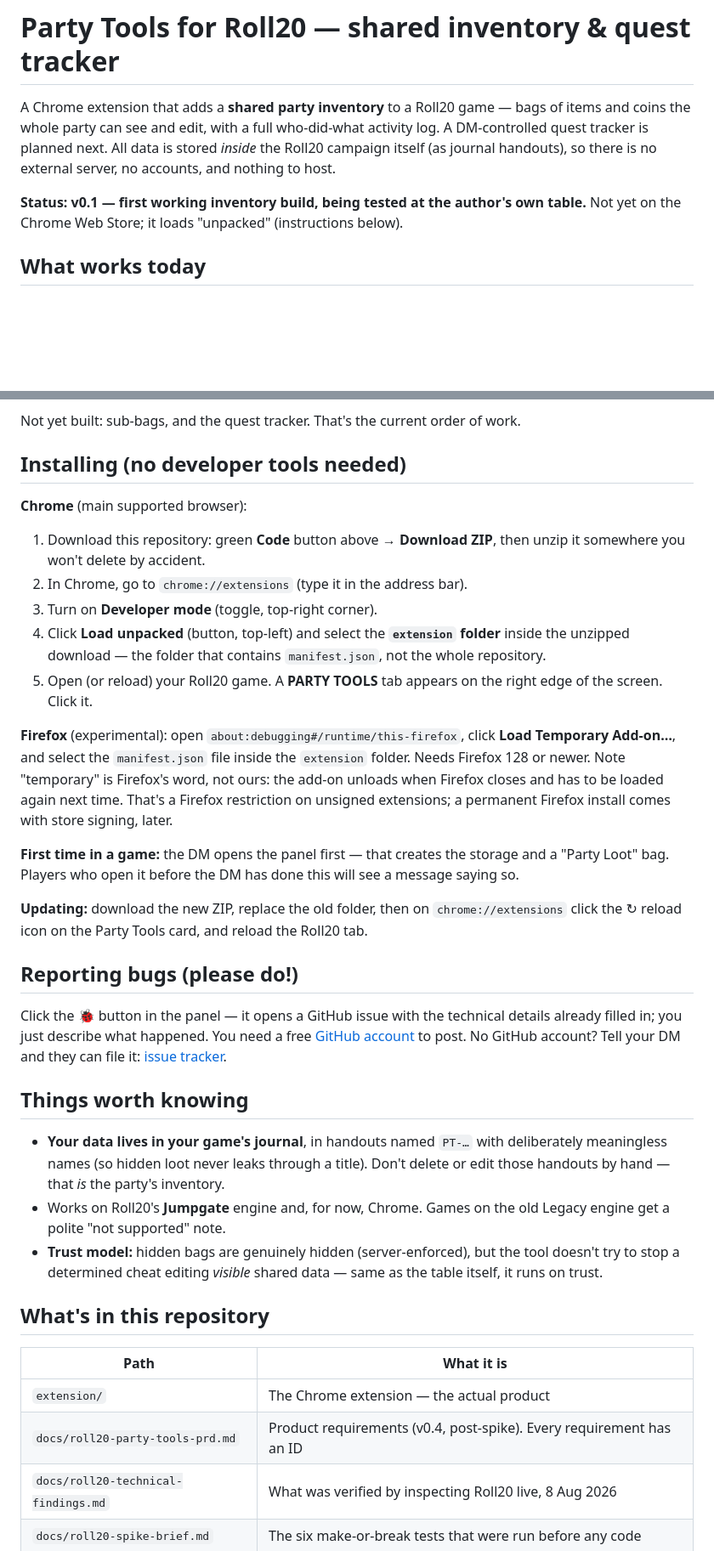
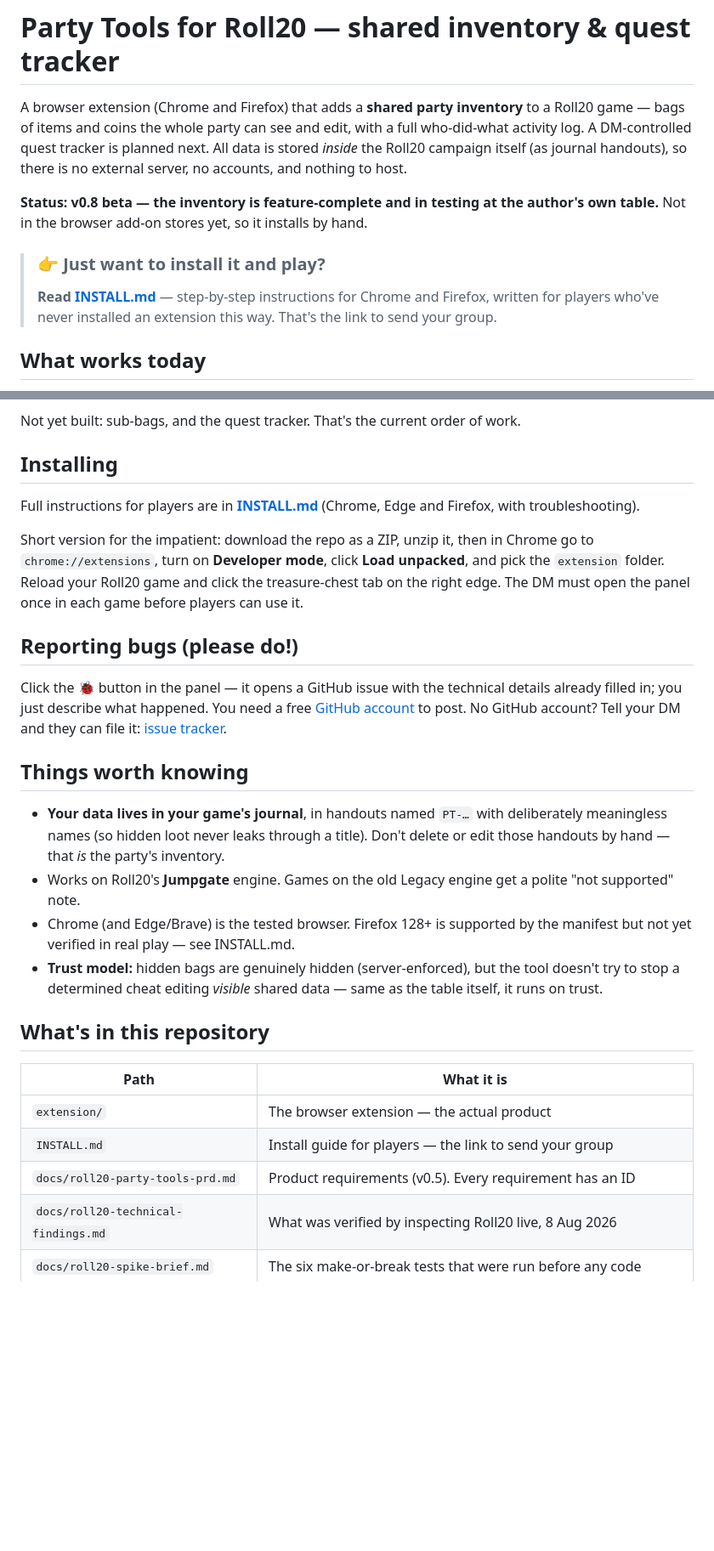
Before and after one commit to drsmith18/roll20-inventory-quest-tracker, a Markdown page: README.md, 2 parts joined by grey strips. Shown at 85% size. Drawn GitHub-style; blank space fills up the shorter version.

```diff
--- a/README.md
+++ b/README.md
@@ -1,14 +1,19 @@
 # Party Tools for Roll20 — shared inventory & quest tracker
 
-A Chrome extension that adds a **shared party inventory** to a Roll20 game —
+A browser extension (Chrome and Firefox) that adds a **shared party inventory** to a Roll20 game —
 bags of items and coins the whole party can see and edit, with a full
 who-did-what activity log. A DM-controlled quest tracker is planned next.
 All data is stored *inside* the Roll20 campaign itself (as journal
 handouts), so there is no external server, no accounts, and nothing to host.
 
-**Status: v0.1 — first working inventory build, being tested at the
-author's own table.** Not yet on the Chrome Web Store; it loads "unpacked"
-(instructions below).
+**Status: v0.8 beta — the inventory is feature-complete and in testing at
+the author's own table.** Not in the browser add-on stores yet, so it
+installs by hand.
+
+> ### 👉 Just want to install it and play?
+> **Read [INSTALL.md](INSTALL.md)** — step-by-step instructions for Chrome
+> and Firefox, written for players who've never installed an extension this
+> way. That's the link to send your group.
 
 ## What works today
 
@@ -40,34 +45,16 @@ author's own table.** Not yet on the Chrome Web Store; it loads "unpacked"
 Not yet built: sub-bags, and the quest tracker. That's the current order of
 work.
 
-## Installing (no developer tools needed)
+## Installing
 
-**Chrome** (main supported browser):
+Full instructions for players are in **[INSTALL.md](INSTALL.md)** (Chrome,
+Edge and Firefox, with troubleshooting).
 
-1. Download this repository: green **Code** button above → **Download
-   ZIP**, then unzip it somewhere you won't delete by accident.
-2. In Chrome, go to `chrome://extensions` (type it in the address bar).
-3. Turn on **Developer mode** (toggle, top-right corner).
-4. Click **Load unpacked** (button, top-left) and select the **`extension`
-   folder** inside the unzipped download — the folder that contains
-   `manifest.json`, not the whole repository.
-5. Open (or reload) your Roll20 game. A **PARTY TOOLS** tab appears on the
-   right edge of the screen. Click it.
-
-**Firefox** (experimental): open `about:debugging#/runtime/this-firefox`,
-click **Load Temporary Add-on…**, and select the `manifest.json` file inside
-the `extension` folder. Needs Firefox 128 or newer. Note "temporary" is
-Firefox's word, not ours: the add-on unloads when Firefox closes and has to
-be loaded again next time. That's a Firefox restriction on unsigned
-extensions; a permanent Firefox install comes with store signing, later.
-
-**First time in a game:** the DM opens the panel first — that creates the
-storage and a "Party Loot" bag. Players who open it before the DM has done
-this will see a message saying so.
-
-**Updating:** download the new ZIP, replace the old folder, then on
-`chrome://extensions` click the ↻ reload icon on the Party Tools card, and
-reload the Roll20 tab.
+Short version for the impatient: download the repo as a ZIP, unzip it, then
+in Chrome go to `chrome://extensions`, turn on **Developer mode**, click
+**Load unpacked**, and pick the `extension` folder. Reload your Roll20 game
+and click the treasure-chest tab on the right edge. The DM must open the
+panel once in each game before players can use it.
 
 ## Reporting bugs (please do!)
 
@@ -83,8 +70,10 @@ account? Tell your DM and they can file it:
   deliberately meaningless names (so hidden loot never leaks through a
   title). Don't delete or edit those handouts by hand — that *is* the
   party's inventory.
-- Works on Roll20's **Jumpgate** engine and, for now, Chrome. Games on the
-  old Legacy engine get a polite "not supported" note.
+- Works on Roll20's **Jumpgate** engine. Games on the old Legacy engine get
+  a polite "not supported" note.
+- Chrome (and Edge/Brave) is the tested browser. Firefox 128+ is supported
+  by the manifest but not yet verified in real play — see INSTALL.md.
 - **Trust model:** hidden bags are genuinely hidden (server-enforced), but
   the tool doesn't try to stop a determined cheat editing *visible* shared
   data — same as the table itself, it runs on trust.
@@ -93,8 +82,9 @@ account? Tell your DM and they can file it:
 
 | Path | What it is |
 |---|---|
-| `extension/` | The Chrome extension — the actual product |
-| `docs/roll20-party-tools-prd.md` | Product requirements (v0.4, post-spike). Every requirement has an ID |
+| `extension/` | The browser extension — the actual product |
+| `INSTALL.md` | Install guide for players — the link to send your group |
+| `docs/roll20-party-tools-prd.md` | Product requirements (v0.5). Every requirement has an ID |
 | `docs/roll20-technical-findings.md` | What was verified by inspecting Roll20 live, 8 Aug 2026 |
 | `docs/roll20-spike-brief.md` | The six make-or-break tests that were run before any code |
 | `docs/roll20-spike-findings.md` | The answers — all six spikes, with evidence |
```
Also changed, not shown: INSTALL.md (added, +172 -0 lines).
